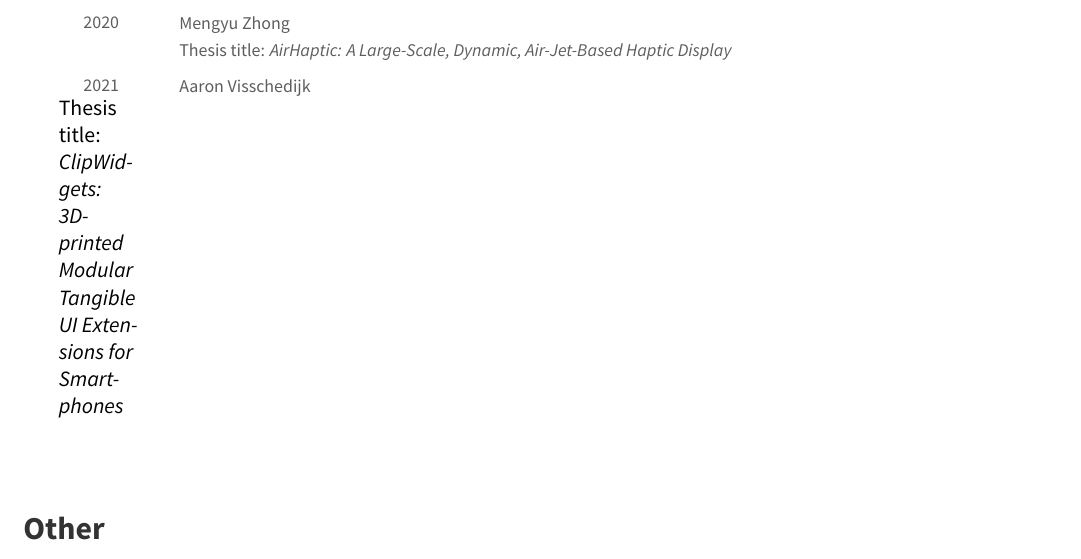
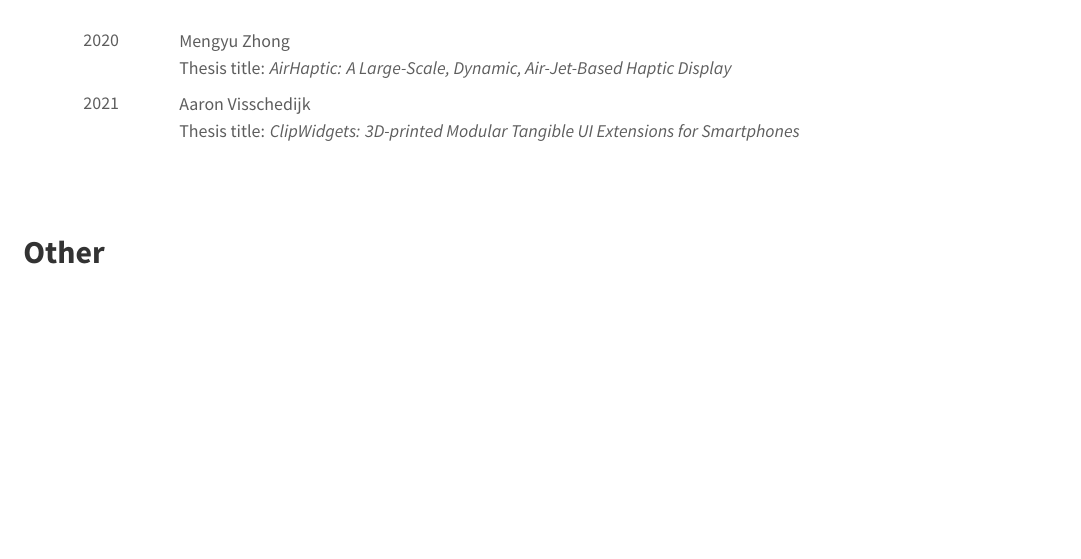
Before and after one commit to ctejada10/cv, a LaTeX CV (cv.tex, which reads cv/supervision.tex): part of page 3 of 4 before the commit and part of page 3 of 3 after it, cut so that both start at the same text, the shorter picture padded with empty space. Compiled offline with XeLaTeX.

Commit message:
Adding Aaron's Master thesis

```diff
--- a/cv/supervision.tex
+++ b/cv/supervision.tex
@@ -8,6 +8,6 @@
           Thesis title: \emph{AirHaptic: A Large-Scale, Dynamic, Air-Jet-Based Haptic Display}}
         \cvreview
           {2021}
-          {Aaron Visschedijk}
-          Thesis title: \emph{ClipWidgets: 3D-printed Modular Tangible UI Extensions for Smartphones}
+          {Aaron Visschedijk\\
+          Thesis title: \emph{ClipWidgets: 3D-printed Modular Tangible UI Extensions for Smartphones}}
       \end{cvreviews}
```
